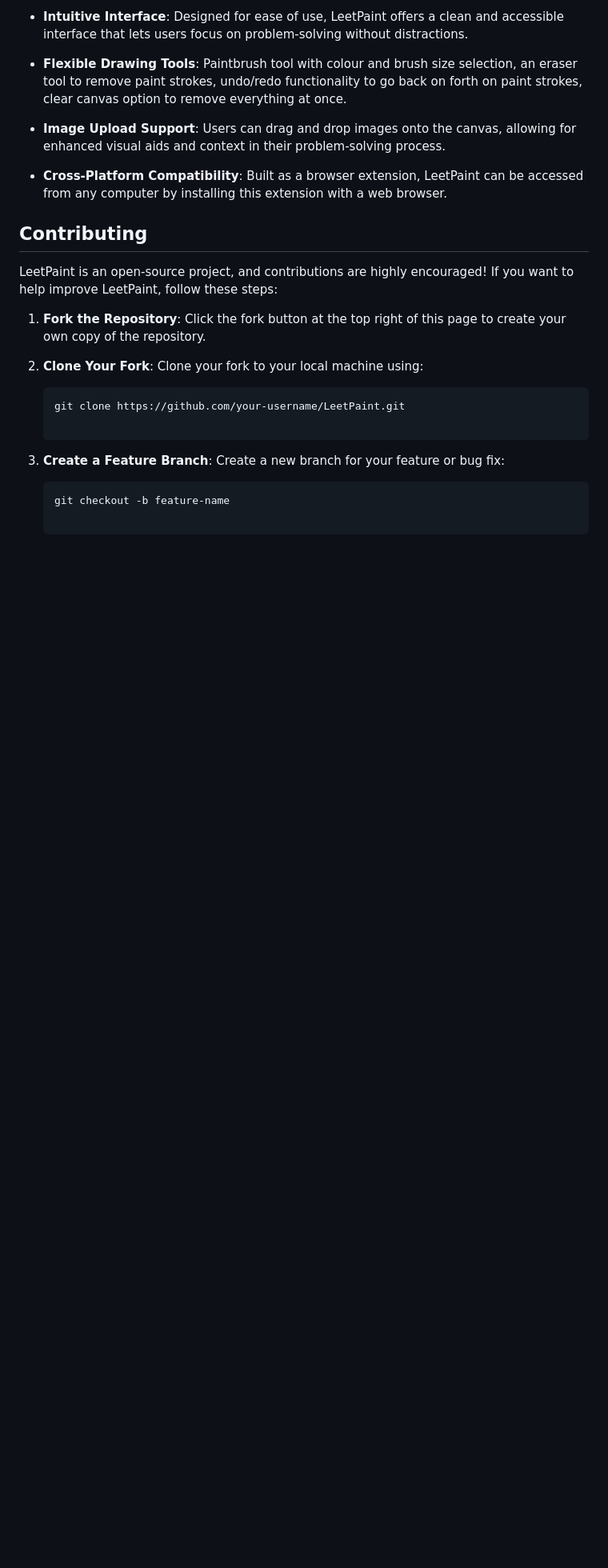
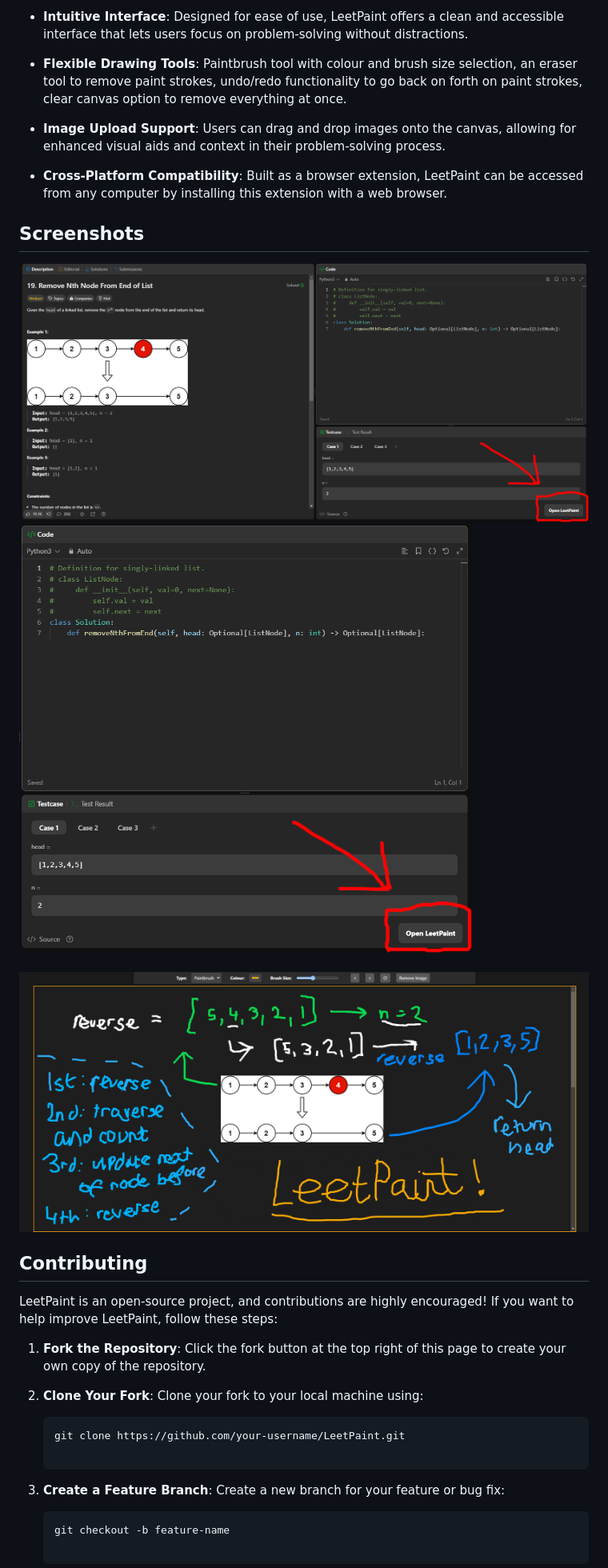
Before and after one commit to jahir10ali/LeetPaint, a Markdown page: README.md, the part around the change. Shown at 80% size. Rendered like a GitHub page; blank space fills up the shorter version.

```diff
--- a/README.md
+++ b/README.md
@@ -23,6 +23,11 @@ Drawing and visualising problems is a highly recommended strategy within the cod
 - **Image Upload Support**: Users can drag and drop images onto the canvas, allowing for enhanced visual aids and context in their problem-solving process.
 
 - **Cross-Platform Compatibility**: Built as a browser extension, LeetPaint can be accessed from any computer by installing this extension with a web browser.
+
+## Screenshots
+![Screenshot 1](https://github.com/jahir10ali/LeetPaint/blob/main/screenshots/Screenshot1.png?raw=True)
+![Screenshot 2](https://github.com/jahir10ali/LeetPaint/blob/main/screenshots/Screenshot2.png?raw=True)
+![Screenshot 3](https://github.com/jahir10ali/LeetPaint/blob/main/screenshots/Screenshot3.png?raw=True)
 
 ## Contributing
 
```
